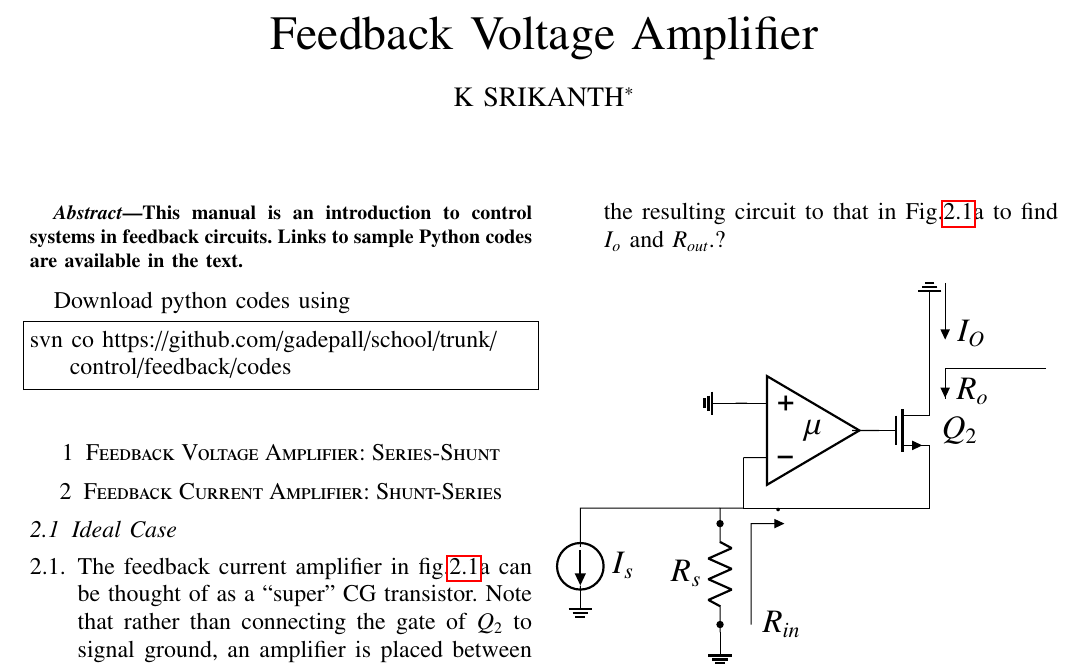
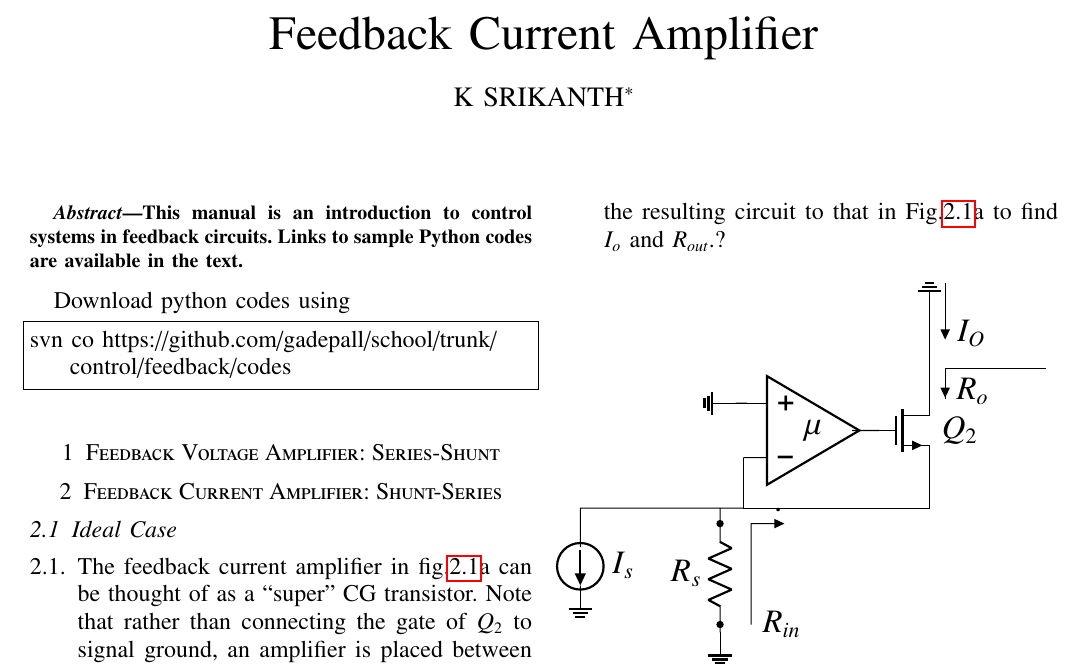
Before and after one commit to srikanth2001/EE2227-control-systems, a LaTeX paper (feedback/gvv_feedback_manual.tex): part of page 1 of 5, cut so that both start at the same text. Compiled offline with pdfLaTeX.

Commit message:
Add files via upload

```diff
--- a/feedback/gvv_feedback_manual.tex
+++ b/feedback/gvv_feedback_manual.tex
@@ -157,7 +157,7 @@ columns=fullflexible
 \vspace{3cm}
 \title{
 %	\logo{
-Feedback Voltage Amplifier
+Feedback Current Amplifier
 %	}
 }
 \author{ K SRIKANTH$^{*}$% <-this % stops a space
```
Also changed, not shown: feedback/gvv_feedback_manual.pdf, feedback/gvv_feedback_manual.ps, 2 other files.
